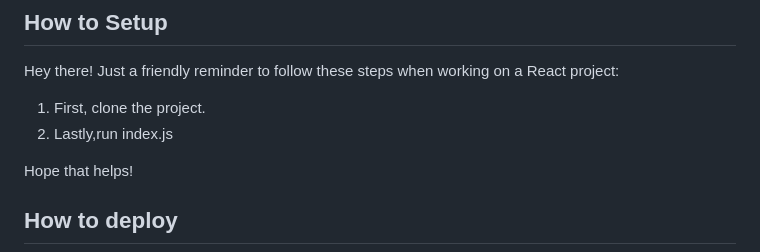
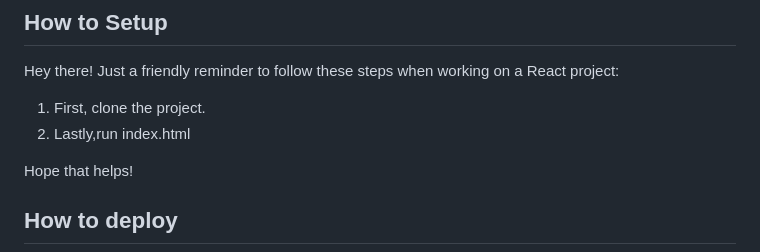
Before and after one commit to dev-bhoomi/shopping-website, a Markdown page: README.md, the part around the change. Rendered like a GitHub page.

```diff
--- a/README.md
+++ b/README.md
@@ -37,7 +37,7 @@ Insert gif or link to demo
 Hey there! Just a friendly reminder to follow these steps when working on a React project:
 
 1. First, clone the project.
-2. Lastly,run index.js
+2. Lastly,run index.html
 
 Hope that helps!
 ## How to deploy
```
